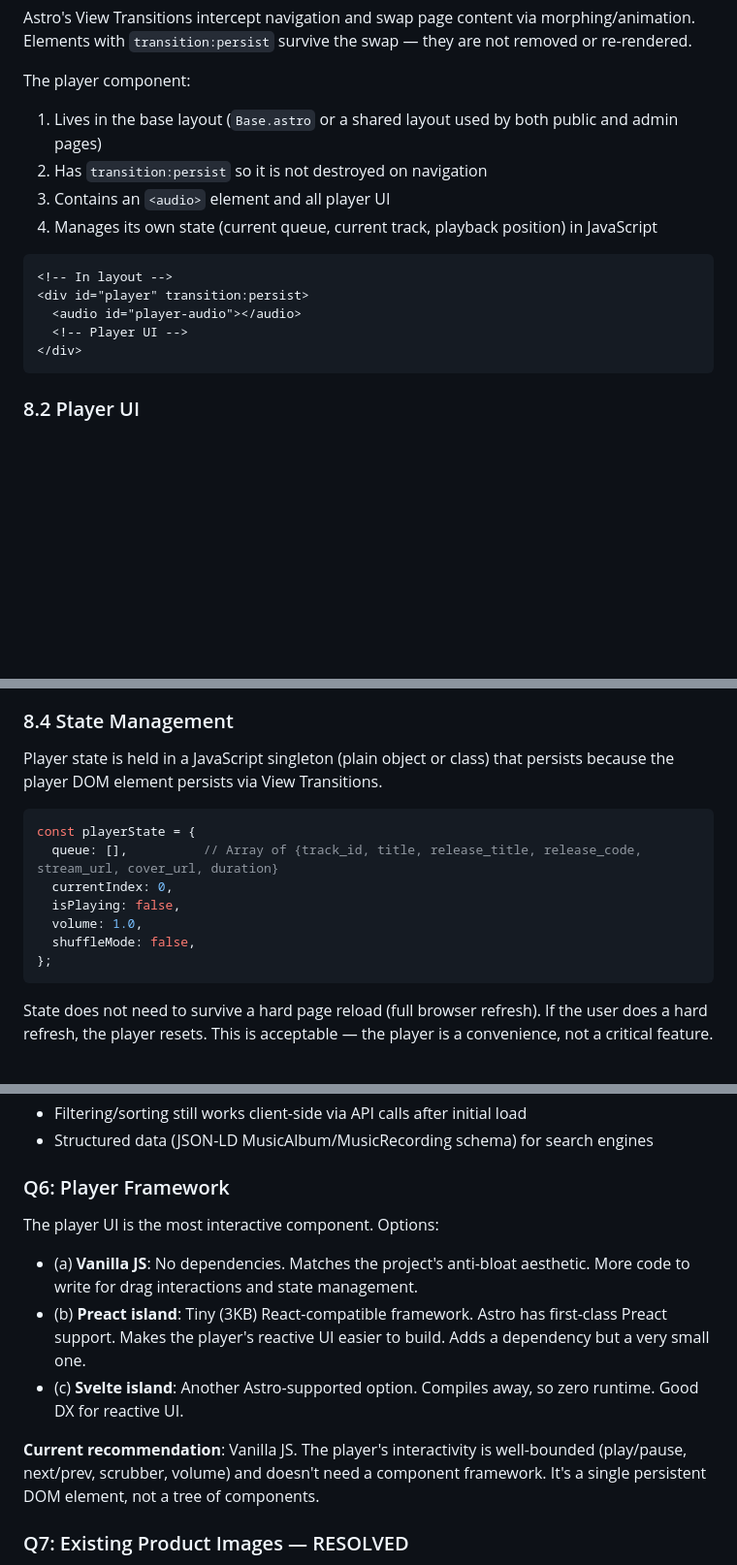
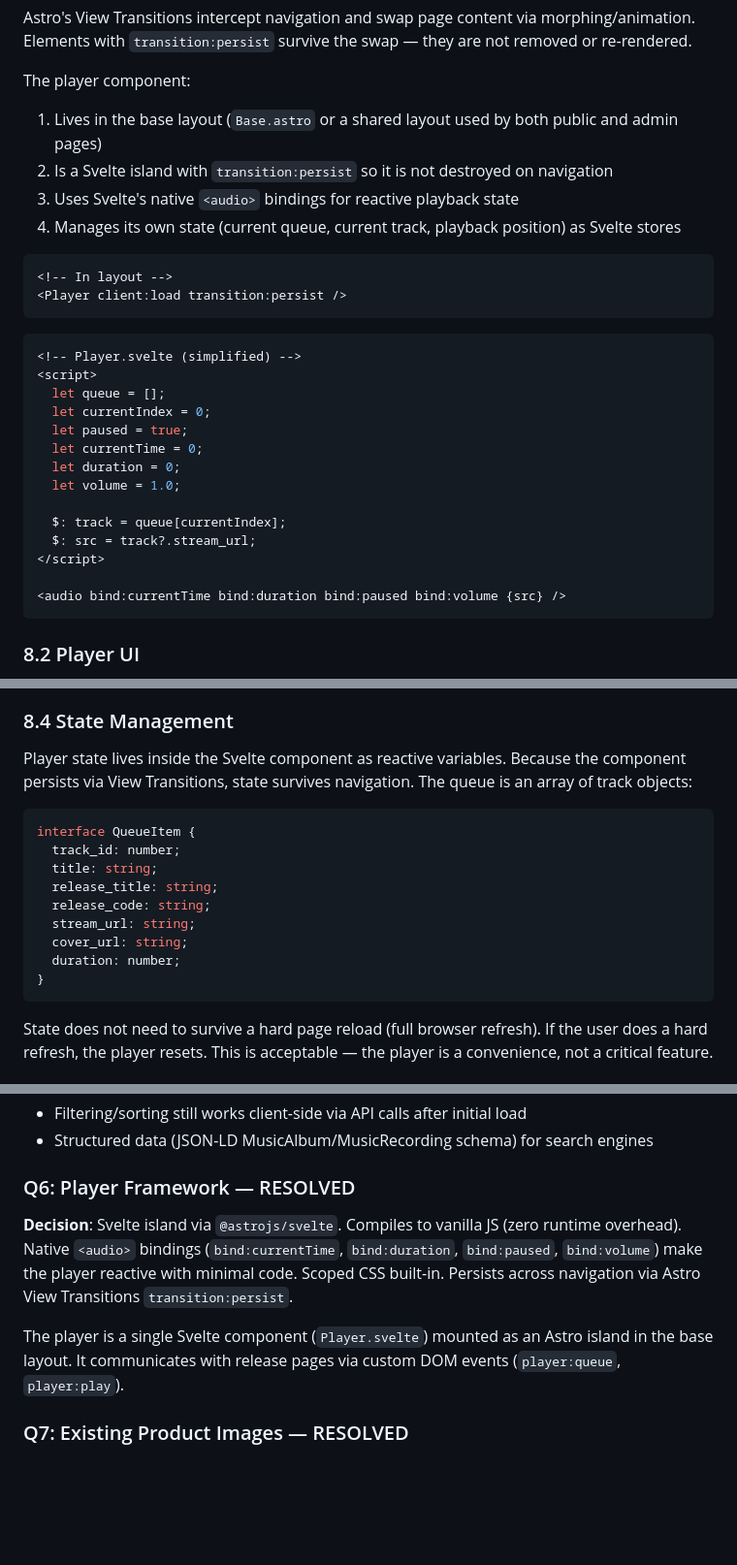
Before and after one commit to A-U-Supply/a-u.supply, a Markdown page: DESIGN.md, 3 parts joined by grey strips. Shown at 97% size. Drawn GitHub-style; blank space fills up the shorter version.

Commit message:
Resolve Q6: Svelte for persistent audio player
Svelte island with native <audio> bindings for reactive playback.
Compiles to vanilla JS (zero runtime). Persists via View Transitions.
Also updated Q2 to confirm downloading actual audio from Archive.org.

Co-Authored-By: Claude Opus 4.6 (1M context) <noreply@anthropic.com>

````diff
--- a/DESIGN.md
+++ b/DESIGN.md
@@ -776,16 +776,30 @@ Astro's View Transitions intercept navigation and swap page content via morphing
 
 The player component:
 1. Lives in the base layout (`Base.astro` or a shared layout used by both public and admin pages)
-2. Has `transition:persist` so it is not destroyed on navigation
-3. Contains an `<audio>` element and all player UI
-4. Manages its own state (current queue, current track, playback position) in JavaScript
+2. Is a Svelte island with `transition:persist` so it is not destroyed on navigation
+3. Uses Svelte's native `<audio>` bindings for reactive playback state
+4. Manages its own state (current queue, current track, playback position) as Svelte stores
 
 ```astro
 <!-- In layout -->
-<div id="player" transition:persist>
-  <audio id="player-audio"></audio>
-  <!-- Player UI -->
-</div>
+<Player client:load transition:persist />
+```
+
+```svelte
+<!-- Player.svelte (simplified) -->
+<script>
+  let queue = [];
+  let currentIndex = 0;
+  let paused = true;
+  let currentTime = 0;
+  let duration = 0;
+  let volume = 1.0;
+
+  $: track = queue[currentIndex];
+  $: src = track?.stream_url;
+</script>
+
+<audio bind:currentTime bind:duration bind:paused bind:volume {src} />
 ```
 
 ### 8.2 Player UI
@@ -822,16 +836,18 @@ Fixed bottom bar, always visible when a track is loaded. Hidden initially until
 
 ### 8.4 State Management
 
-Player state is held in a JavaScript singleton (plain object or class) that persists because the player DOM element persists via View Transitions.
+Player state lives inside the Svelte component as reactive variables. Because the component persists via View Transitions, state survives navigation. The queue is an array of track objects:
 
-```javascript
-const playerState = {
-  queue: [],          // Array of {track_id, title, release_title, release_code, stream_url, cover_url, duration}
-  currentIndex: 0,
-  isPlaying: false,
-  volume: 1.0,
-  shuffleMode: false,
-};
+```typescript
+interface QueueItem {
+  track_id: number;
+  title: string;
+  release_title: string;
+  release_code: string;
+  stream_url: string;
+  cover_url: string;
+  duration: number;
+}
 ```
 
 State does not need to survive a hard page reload (full browser refresh). If the user does a hard refresh, the player resets. This is acceptable — the player is a convenience, not a critical feature.
@@ -893,14 +909,11 @@ Implementation:
 - Filtering/sorting still works client-side via API calls after initial load
 - Structured data (JSON-LD MusicAlbum/MusicRecording schema) for search engines
 
-### Q6: Player Framework
+### Q6: Player Framework — RESOLVED
 
-The player UI is the most interactive component. Options:
-- (a) **Vanilla JS**: No dependencies. Matches the project's anti-bloat aesthetic. More code to write for drag interactions and state management.
-- (b) **Preact island**: Tiny (3KB) React-compatible framework. Astro has first-class Preact support. Makes the player's reactive UI easier to build. Adds a dependency but a very small one.
-- (c) **Svelte island**: Another Astro-supported option. Compiles away, so zero runtime. Good DX for reactive UI.
+**Decision**: Svelte island via `@astrojs/svelte`. Compiles to vanilla JS (zero runtime overhead). Native `<audio>` bindings (`bind:currentTime`, `bind:duration`, `bind:paused`, `bind:volume`) make the player reactive with minimal code. Scoped CSS built-in. Persists across navigation via Astro View Transitions `transition:persist`.
 
-**Current recommendation**: Vanilla JS. The player's interactivity is well-bounded (play/pause, next/prev, scrubber, volume) and doesn't need a component framework. It's a single persistent DOM element, not a tree of components.
+The player is a single Svelte component (`Player.svelte`) mounted as an Astro island in the base layout. It communicates with release pages via custom DOM events (`player:queue`, `player:play`).
 
 ### Q7: Existing Product Images — RESOLVED
 
````
Also changed, not shown: other parts of DESIGN.md (+2 -1 lines).
